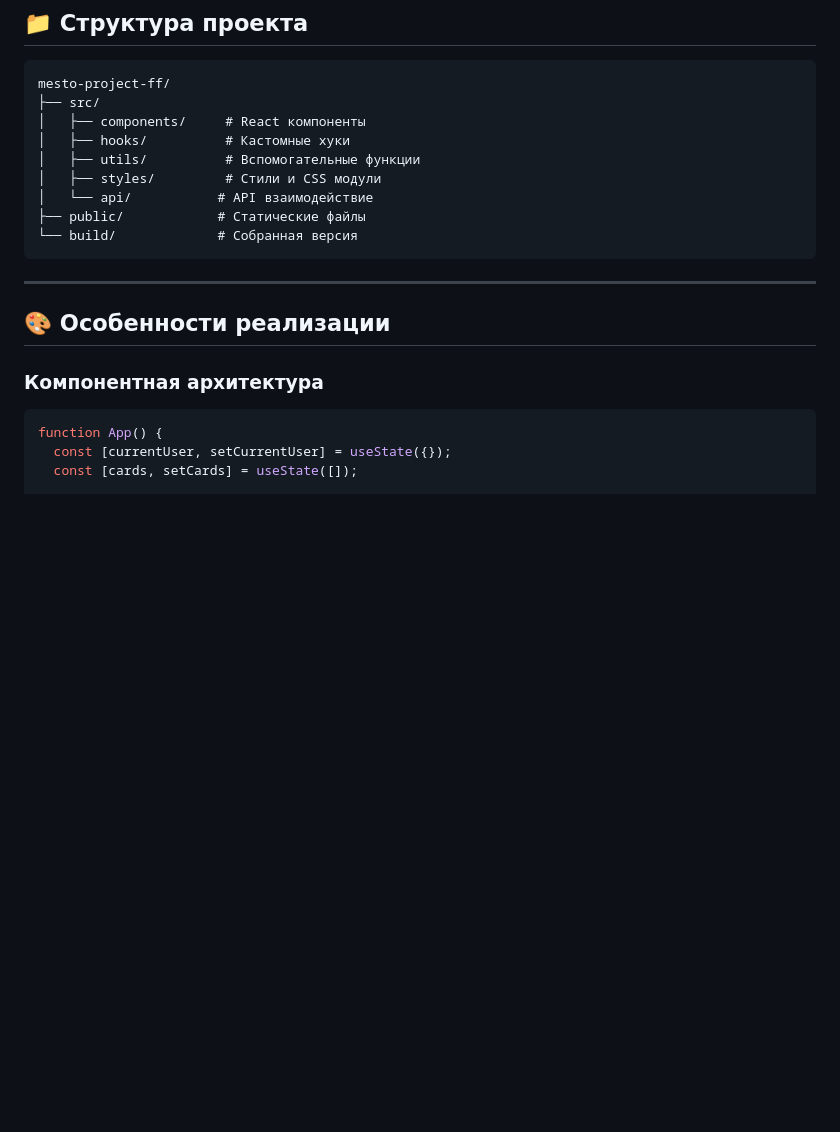
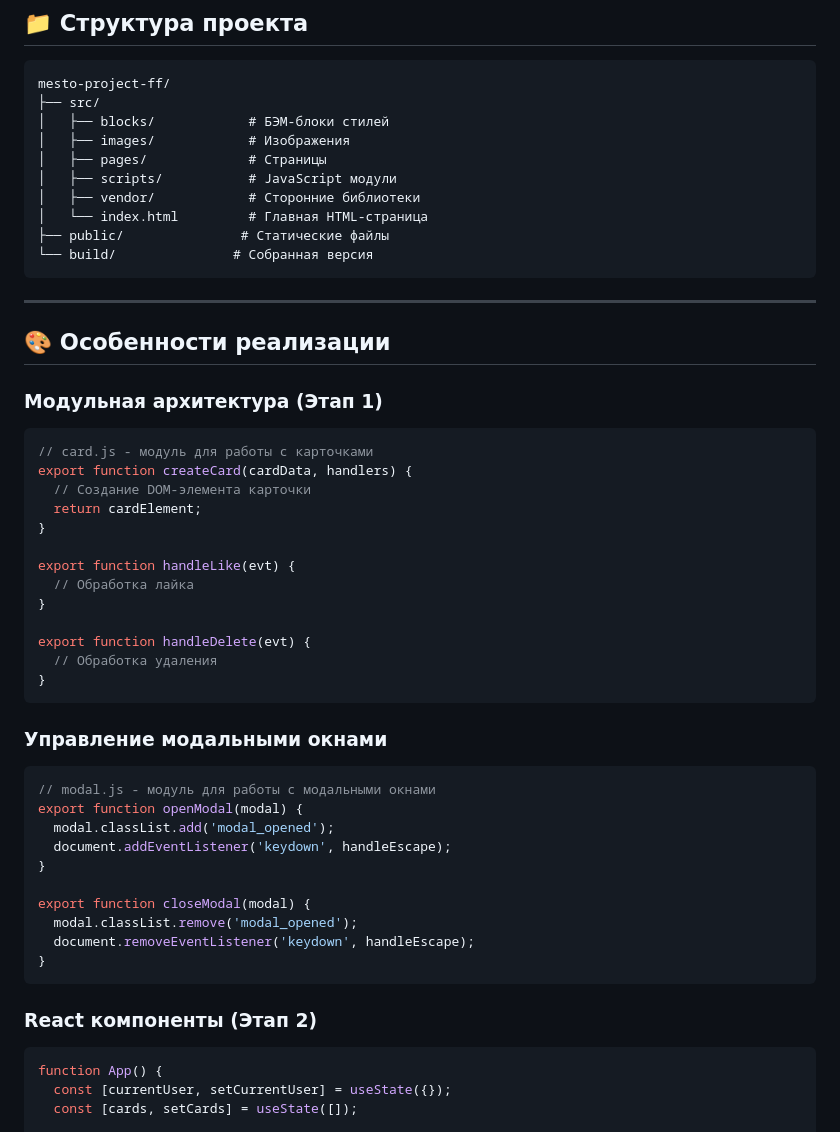
Before and after one commit to cutevil-magal/mesto-project-ff, a Markdown page: README.md, the part around the change printed below. GitHub-like rendering; blank space fills up the shorter version.

````diff
--- a/README.md
+++ b/README.md
@@ -86,20 +106,52 @@
 ```
 mesto-project-ff/
 ├── src/
-│   ├── components/     # React компоненты
-│   ├── hooks/          # Кастомные хуки
-│   ├── utils/          # Вспомогательные функции
-│   ├── styles/         # Стили и CSS модули
-│   └── api/           # API взаимодействие
-├── public/            # Статические файлы
-└── build/             # Собранная версия
+│   ├── blocks/            # БЭМ-блоки стилей
+│   ├── images/            # Изображения
+│   ├── pages/             # Страницы
+│   ├── scripts/           # JavaScript модули
+│   ├── vendor/            # Сторонние библиотеки
+│   └── index.html         # Главная HTML-страница
+├── public/               # Статические файлы
+└── build/               # Собранная версия
 ```
 
 ---
 
 ## 🎨 Особенности реализации
 
-### Компонентная архитектура
+### Модульная архитектура (Этап 1)
+```javascript
+// card.js - модуль для работы с карточками
+export function createCard(cardData, handlers) {
+  // Создание DOM-элемента карточки
+  return cardElement;
+}
+
+export function handleLike(evt) {
+  // Обработка лайка
+}
+
+export function handleDelete(evt) {
+  // Обработка удаления
+}
+```
+
+### Управление модальными окнами
+```javascript
+// modal.js - модуль для работы с модальными окнами
+export function openModal(modal) {
+  modal.classList.add('modal_opened');
+  document.addEventListener('keydown', handleEscape);
+}
+
+export function closeModal(modal) {
+  modal.classList.remove('modal_opened');
+  document.removeEventListener('keydown', handleEscape);
+}
+```
+
+### React компоненты (Этап 2)
 ```jsx
 function App() {
   const [currentUser, setCurrentUser] = useState({});
````
Also changed, not shown: other parts of README.md (+82 -75 lines).
